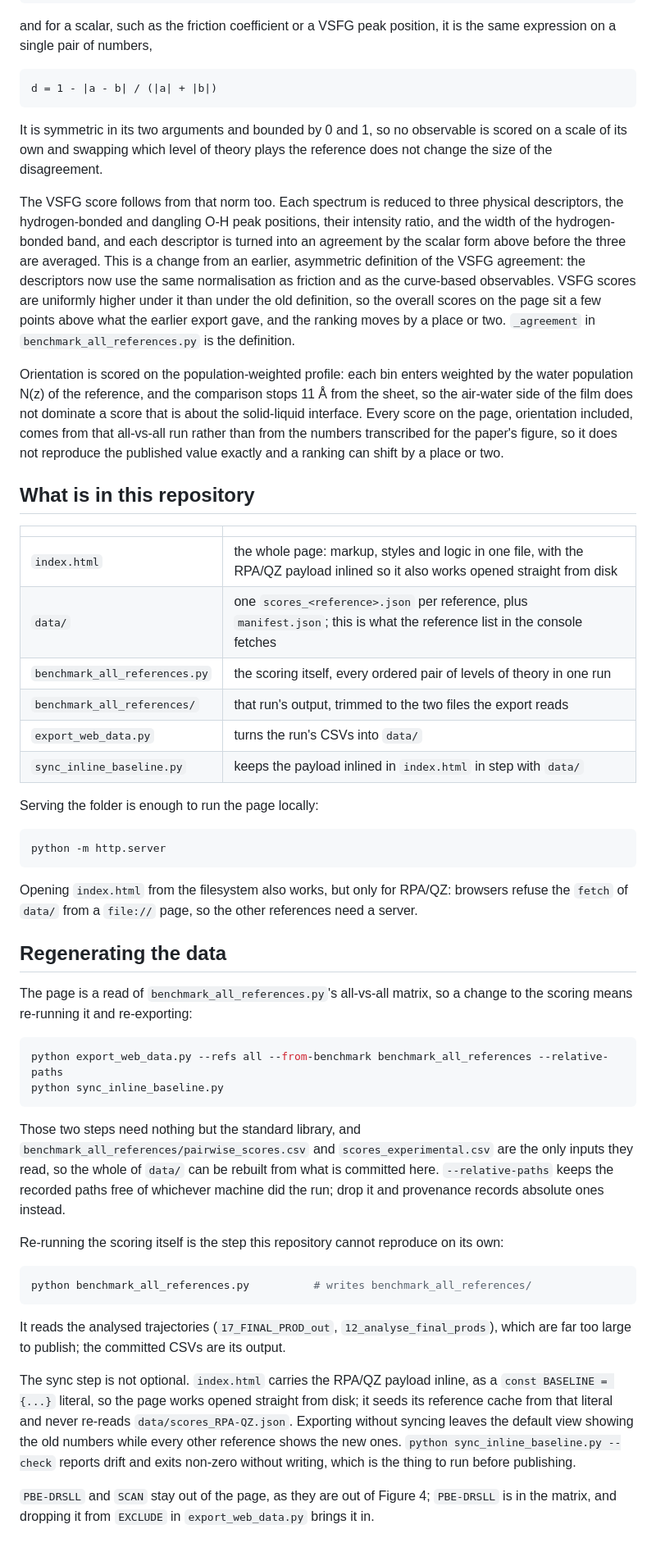
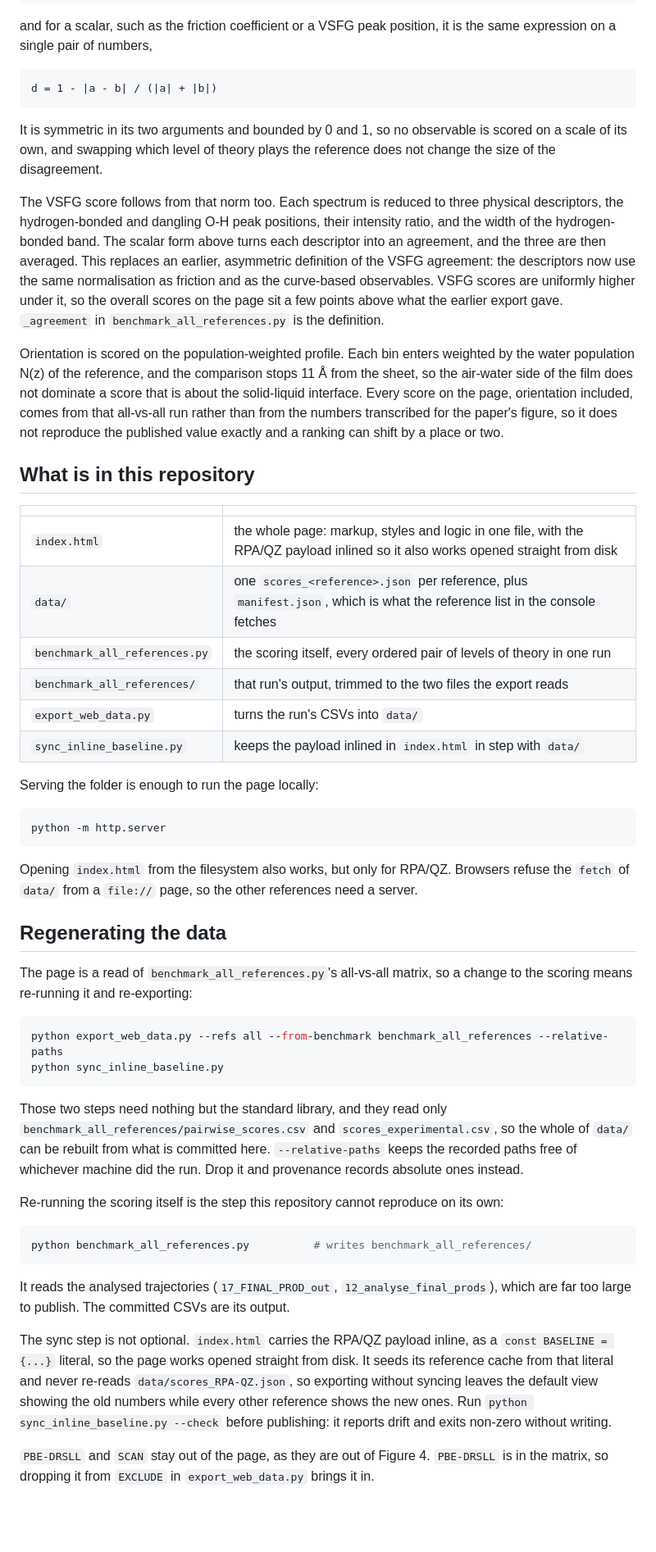
Before and after one commit to water-ice-group/water-graphene-benchmark, a Markdown page: README.md, the part around one of its changes. Shown at 82% size. GitHub-like rendering; blank space fills up the shorter version.

````diff
--- a/README.md
+++ b/README.md
@@ -20,18 +20,18 @@ and for a scalar, such as the friction coefficient or a VSFG peak position, it i
 
     d = 1 - |a - b| / (|a| + |b|)
 
-It is symmetric in its two arguments and bounded by 0 and 1, so no observable is scored on a scale of its own and swapping which level of theory plays the reference does not change the size of the disagreement.
+It is symmetric in its two arguments and bounded by 0 and 1, so no observable is scored on a scale of its own, and swapping which level of theory plays the reference does not change the size of the disagreement.
 
-The VSFG score follows from that norm too. Each spectrum is reduced to three physical descriptors, the hydrogen-bonded and dangling O-H peak positions, their intensity ratio, and the width of the hydrogen-bonded band, and each descriptor is turned into an agreement by the scalar form above before the three are averaged. This is a change from an earlier, asymmetric definition of the VSFG agreement: the descriptors now use the same normalisation as friction and as the curve-based observables. VSFG scores are uniformly higher under it than under the old definition, so the overall scores on the page sit a few points above what the earlier export gave, and the ranking moves by a place or two. `_agreement` in `benchmark_all_references.py` is the definition.
+The VSFG score follows from that norm too. Each spectrum is reduced to three physical descriptors, the hydrogen-bonded and dangling O-H peak positions, their intensity ratio, and the width of the hydrogen-bonded band. The scalar form above turns each descriptor into an agreement, and the three are then averaged. This replaces an earlier, asymmetric definition of the VSFG agreement: the descriptors now use the same normalisation as friction and as the curve-based observables. VSFG scores are uniformly higher under it, so the overall scores on the page sit a few points above what the earlier export gave. `_agreement` in `benchmark_all_references.py` is the definition.
 
-Orientation is scored on the population-weighted profile: each bin enters weighted by the water population N(z) of the reference, and the comparison stops 11 Å from the sheet, so the air-water side of the film does not dominate a score that is about the solid-liquid interface. Every score on the page, orientation included, comes from that all-vs-all run rather than from the numbers transcribed for the paper's figure, so it does not reproduce the published value exactly and a ranking can shift by a place or two.
+Orientation is scored on the population-weighted profile. Each bin enters weighted by the water population N(z) of the reference, and the comparison stops 11 Å from the sheet, so the air-water side of the film does not dominate a score that is about the solid-liquid interface. Every score on the page, orientation included, comes from that all-vs-all run rather than from the numbers transcribed for the paper's figure, so it does not reproduce the published value exactly and a ranking can shift by a place or two.
 
 ## What is in this repository
 
 | | |
 |---|---|
 | `index.html` | the whole page: markup, styles and logic in one file, with the RPA/QZ payload inlined so it also works opened straight from disk |
-| `data/` | one `scores_<reference>.json` per reference, plus `manifest.json`; this is what the reference list in the console fetches |
+| `data/` | one `scores_<reference>.json` per reference, plus `manifest.json`, which is what the reference list in the console fetches |
 | `benchmark_all_references.py` | the scoring itself, every ordered pair of levels of theory in one run |
 | `benchmark_all_references/` | that run's output, trimmed to the two files the export reads |
 | `export_web_data.py` | turns the run's CSVs into `data/` |
@@ -43,7 +43,7 @@ Serving the folder is enough to run the page locally:
 python -m http.server
 ```
 
-Opening `index.html` from the filesystem also works, but only for RPA/QZ: browsers refuse the `fetch` of `data/` from a `file://` page, so the other references need a server.
+Opening `index.html` from the filesystem also works, but only for RPA/QZ. Browsers refuse the `fetch` of `data/` from a `file://` page, so the other references need a server.
 
 ## Regenerating the data
 
@@ -54,7 +54,7 @@ python export_web_data.py --refs all --from-benchmark benchmark_all_references -
 python sync_inline_baseline.py
 ```
 
-Those two steps need nothing but the standard library, and `benchmark_all_references/pairwise_scores.csv` and `scores_experimental.csv` are the only inputs they read, so the whole of `data/` can be rebuilt from what is committed here. `--relative-paths` keeps the recorded paths free of whichever machine did the run; drop it and provenance records absolute ones instead.
+Those two steps need nothing but the standard library, and they read only `benchmark_all_references/pairwise_scores.csv` and `scores_experimental.csv`, so the whole of `data/` can be rebuilt from what is committed here. `--relative-paths` keeps the recorded paths free of whichever machine did the run. Drop it and provenance records absolute ones instead.
 
 Re-running the scoring itself is the step this repository cannot reproduce on its own:
 
@@ -62,8 +62,8 @@ Re-running the scoring itself is the step this repository cannot reproduce on it
 python benchmark_all_references.py          # writes benchmark_all_references/
 ```
 
-It reads the analysed trajectories (`17_FINAL_PROD_out`, `12_analyse_final_prods`), which are far too large to publish; the committed CSVs are its output.
+It reads the analysed trajectories (`17_FINAL_PROD_out`, `12_analyse_final_prods`), which are far too large to publish. The committed CSVs are its output.
 
-The sync step is not optional. `index.html` carries the RPA/QZ payload inline, as a `const BASELINE = {...}` literal, so the page works opened straight from disk; it seeds its reference cache from that literal and never re-reads `data/scores_RPA-QZ.json`. Exporting without syncing leaves the default view showing the old numbers while every other reference shows the new ones. `python sync_inline_baseline.py --check` reports drift and exits non-zero without writing, which is the thing to run before publishing.
+The sync step is not optional. `index.html` carries the RPA/QZ payload inline, as a `const BASELINE = {...}` literal, so the page works opened straight from disk. It seeds its reference cache from that literal and never re-reads `data/scores_RPA-QZ.json`, so exporting without syncing leaves the default view showing the old numbers while every other reference shows the new ones. Run `python sync_inline_baseline.py --check` before publishing: it reports drift and exits non-zero without writing.
 
-`PBE-DRSLL` and `SCAN` stay out of the page, as they are out of Figure 4; `PBE-DRSLL` is in the matrix, and dropping it from `EXCLUDE` in `export_web_data.py` brings it in.
+`PBE-DRSLL` and `SCAN` stay out of the page, as they are out of Figure 4. `PBE-DRSLL` is in the matrix, so dropping it from `EXCLUDE` in `export_web_data.py` brings it in.
````
Also changed, not shown: other parts of README.md (+3 -3 lines).
